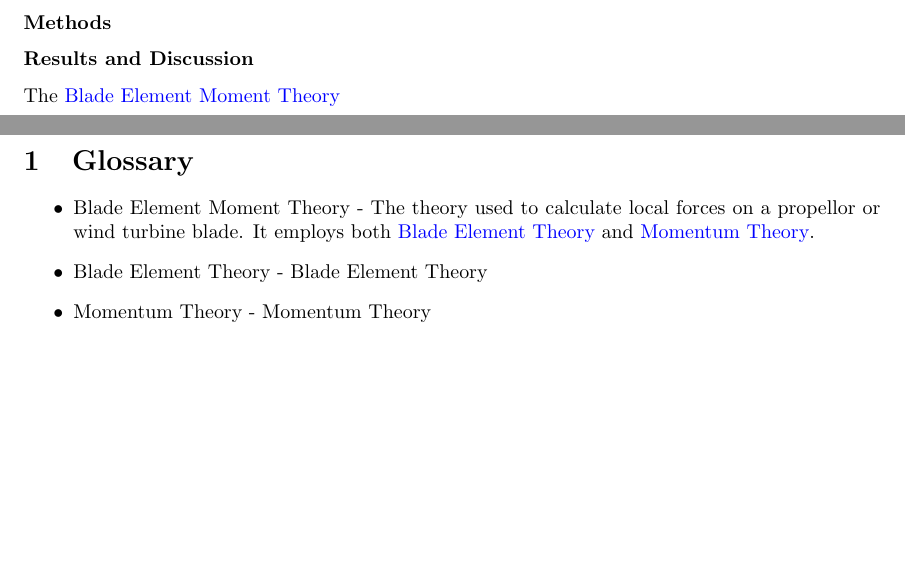
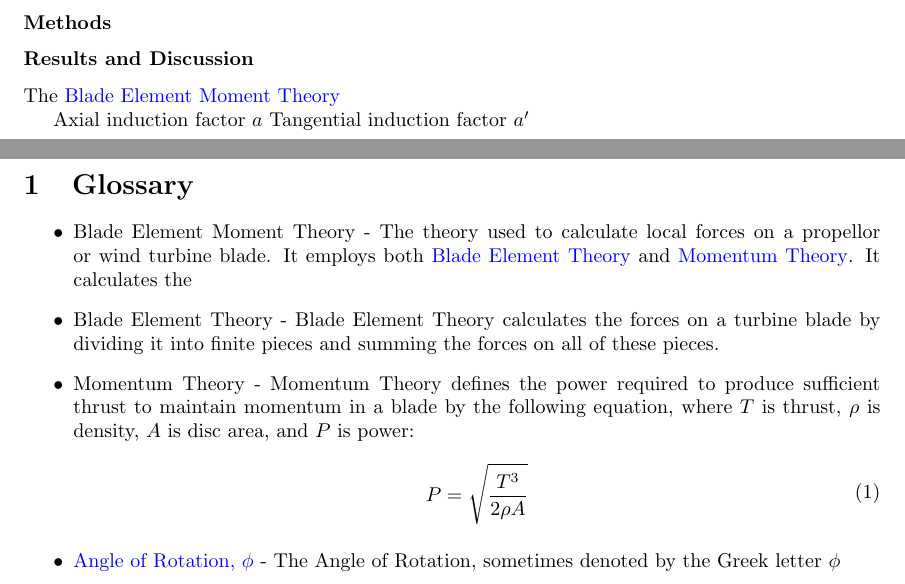
Before and after one commit to JoeSpencer1/497R-Projects, a LaTeX document (Rotor Analysis/Rotor_Analysis.tex): two parts of pages 1 and 2 of 2, joined at a grey line, cut so that both start at the same text, the shorter picture padded with empty space. Compiled offline with pdfLaTeX.

Commit message:
Still working on glossary for paper. Some of my glossary terms were accidentally deleted in the last push

```diff
--- a/Rotor Analysis/Rotor_Analysis.tex
+++ b/Rotor Analysis/Rotor_Analysis.tex
@@ -29,16 +29,25 @@
 
 The \hyperlink{BEM}{Blade Element Moment Theory}
 
+Axial induction factor $a$ Tangential induction factor $a'$
+
 \clearpage
 
 \section{Glossary}
 \begin{itemize}
 
-	\item \hypertarget{BEM}{Blade Element Moment Theory} - The theory used to calculate local forces on a propellor or wind turbine blade. It employs both \hyperlink{BET}{Blade Element Theory} and \hyperlink{MT}{Momentum Theory}.
+	\item \hypertarget{BEM}{Blade Element Moment Theory} - The theory used to calculate local forces on a propellor or wind turbine blade. It employs both \hyperlink{BET}{Blade Element Theory} and \hyperlink{MT}{Momentum Theory}. It calculates the
 
-	\item \hypertarget{BET}{Blade Element Theory} - Blade Element Theory
+	\item \hypertarget{BET}{Blade Element Theory} - Blade Element Theory calculates the forces on a turbine blade by dividing it into finite pieces and summing the forces on all of these pieces.
 
-	\item \hypertarget{MT}{Momentum Theory} - Momentum Theory
+	\item \hypertarget{MT}{Momentum Theory} - Momentum Theory defines the power required to produce sufficient thrust to maintain momentum in a blade by the following equation, where $T$ is thrust, $\rho$ is density, $A$ is disc area, and $P$ is power:
+	\begin{equation}
+	\begin{aligned}
+        		P = \sqrt{\frac{T^{3}}{2 \rho A}}
+	\end{aligned}
+	\end{equation}
+
+	\item \hyperlink{phi}{Angle of Rotation, $\phi$} - The Angle of Rotation, sometimes denoted by the Greek letter $\phi$
 
 \end{itemize}
 
```
Also changed, not shown: Rotor Analysis/Rotor_Analysis.pdf.
